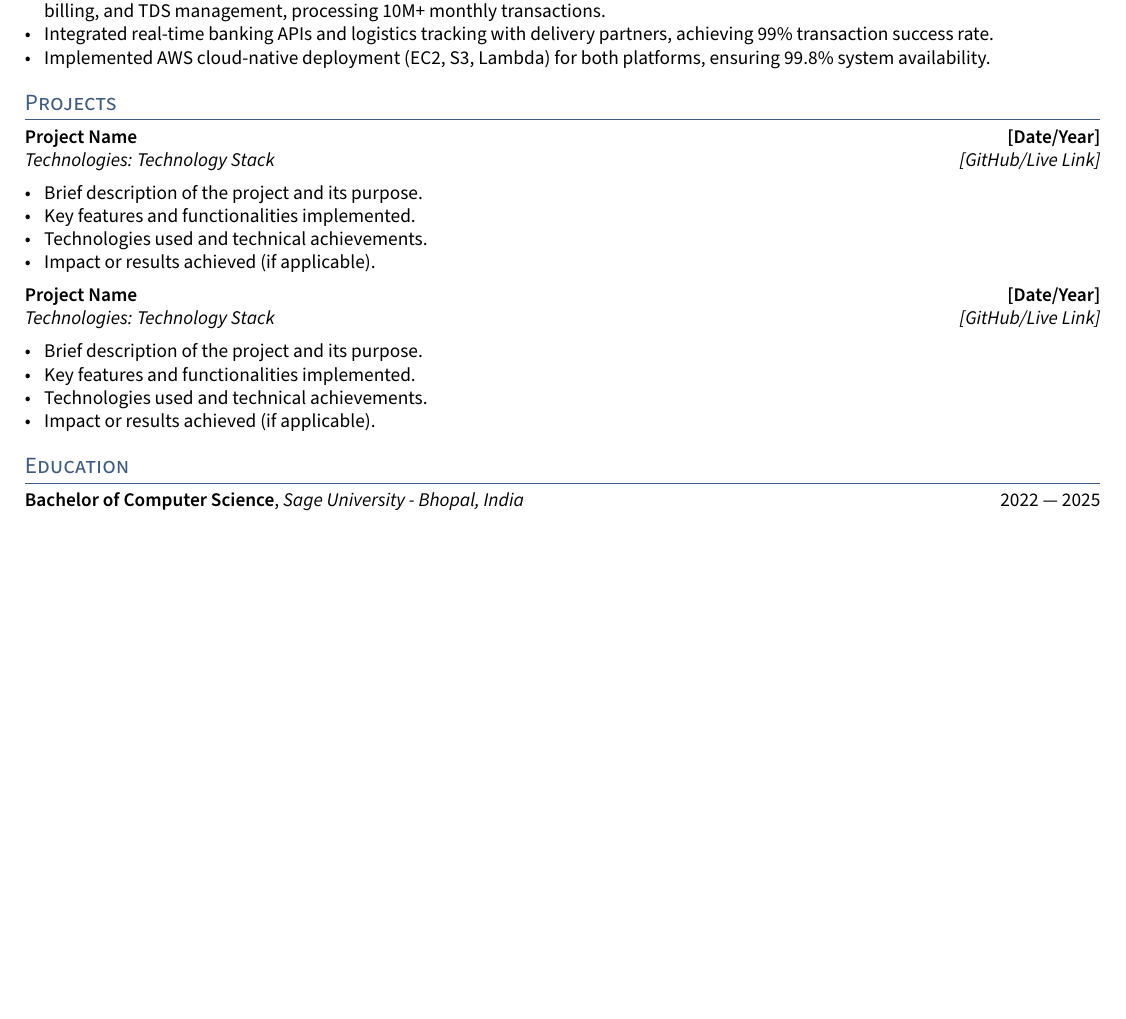
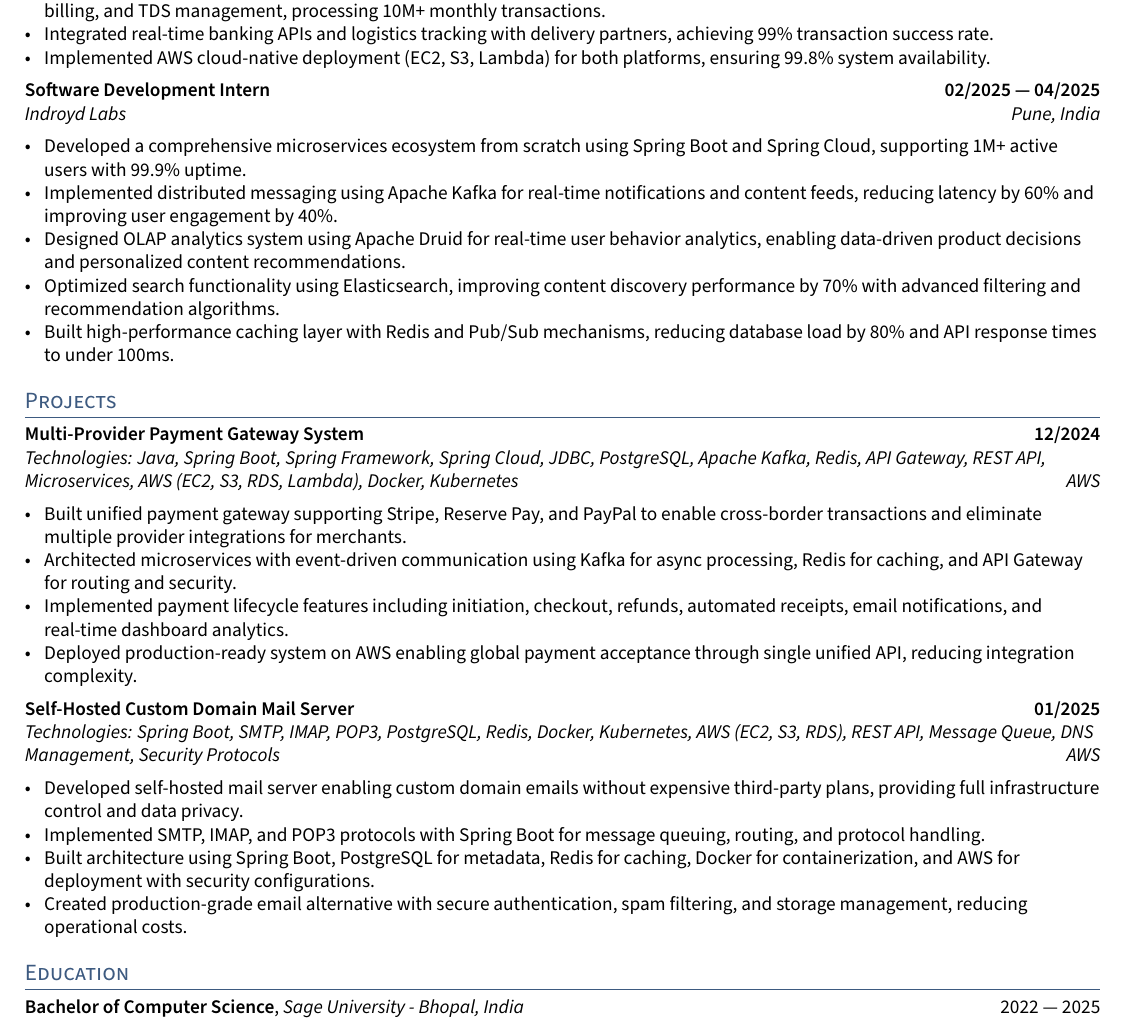
Before and after one commit to priyanshugour70/priyanshugour_resume, a LaTeX CV (resume.tex, which reads sections/experience.tex, sections/projects.tex): part of page 2 of 2 before the commit and part of page 2 of 3 after it, cut so that both start at the same text, the shorter picture padded with empty space. Compiled offline with pdfLaTeX.

Commit message:
Enhance experience and projects sections in resume: added new internship details at Indroyd Labs, including microservices development and real-time analytics. Updated project descriptions for a multi-provider payment gateway and a self-hosted mail server, highlighting key features, technologies used, and impact achieved.

```diff
--- a/sections/experience.tex
+++ b/sections/experience.tex
@@ -49,3 +49,16 @@
     \item Integrated real-time banking APIs and logistics tracking with delivery partners, achieving 99\% transaction success rate.
     \item Implemented AWS cloud-native deployment (EC2, S3, Lambda) for both platforms, ensuring 99.8\% system availability.
 \end{zitemize}
+
+%====================
+% EXPERIENCE E - Indroyd Labs
+%====================
+\subsection{{Software Development Intern \hfill 02/2025 --- 04/2025}}
+\subtext{Indroyd Labs \hfill Pune, India}
+\begin{zitemize}
+    \item Developed a comprehensive microservices ecosystem from scratch using Spring Boot and Spring Cloud, supporting 1M+ active users with 99.9\% uptime.
+    \item Implemented distributed messaging using Apache Kafka for real-time notifications and content feeds, reducing latency by 60\% and improving user engagement by 40\%.
+    \item Designed OLAP analytics system using Apache Druid for real-time user behavior analytics, enabling data-driven product decisions and personalized content recommendations.
+    \item Optimized search functionality using Elasticsearch, improving content discovery performance by 70\% with advanced filtering and recommendation algorithms.
+    \item Built high-performance caching layer with Redis and Pub/Sub mechanisms, reducing database load by 80\% and API response times to under 100ms.
+\end{zitemize}
--- a/sections/projects.tex
+++ b/sections/projects.tex
@@ -1,23 +1,23 @@
 %====================
-% PROJECT A
+% PROJECT A - Payment System
 %====================
-\subsection{{Project Name \hfill [Date/Year]}}
-\subtext{Technologies: Technology Stack \hfill [GitHub/Live Link]}
+\subsection{{Multi-Provider Payment Gateway System \hfill 12/2024}}
+\subtext{Technologies: Java, Spring Boot, Spring Framework, Spring Cloud, JDBC, PostgreSQL, Apache Kafka, Redis, API Gateway, REST API, Microservices, AWS (EC2, S3, RDS, Lambda), Docker, Kubernetes \hfill AWS}
 \begin{zitemize}
-    \item Brief description of the project and its purpose.
-    \item Key features and functionalities implemented.
-    \item Technologies used and technical achievements.
-    \item Impact or results achieved (if applicable).
+    \item Built unified payment gateway supporting Stripe, Reserve Pay, and PayPal to enable cross-border transactions and eliminate multiple provider integrations for merchants.
+    \item Architected microservices with event-driven communication using Kafka for async processing, Redis for caching, and API Gateway for routing and security.
+    \item Implemented payment lifecycle features including initiation, checkout, refunds, automated receipts, email notifications, and real-time dashboard analytics.
+    \item Deployed production-ready system on AWS enabling global payment acceptance through single unified API, reducing integration complexity.
 \end{zitemize}
 
 %====================
-% PROJECT B
+% PROJECT B - Custom Mail Server
 %====================
-\subsection{{Project Name \hfill [Date/Year]}}
-\subtext{Technologies: Technology Stack \hfill [GitHub/Live Link]}
+\subsection{{Self-Hosted Custom Domain Mail Server \hfill 01/2025}}
+\subtext{Technologies: Spring Boot, SMTP, IMAP, POP3, PostgreSQL, Redis, Docker, Kubernetes, AWS (EC2, S3, RDS), REST API, Message Queue, DNS Management, Security Protocols \hfill AWS}
 \begin{zitemize}
-    \item Brief description of the project and its purpose.
-    \item Key features and functionalities implemented.
-    \item Technologies used and technical achievements.
-    \item Impact or results achieved (if applicable).
+    \item Developed self-hosted mail server enabling custom domain emails without expensive third-party plans, providing full infrastructure control and data privacy.
+    \item Implemented SMTP, IMAP, and POP3 protocols with Spring Boot for message queuing, routing, and protocol handling.
+    \item Built architecture using Spring Boot, PostgreSQL for metadata, Redis for caching, Docker for containerization, and AWS for deployment with security configurations.
+    \item Created production-grade email alternative with secure authentication, spam filtering, and storage management, reducing operational costs.
 \end{zitemize}
```
